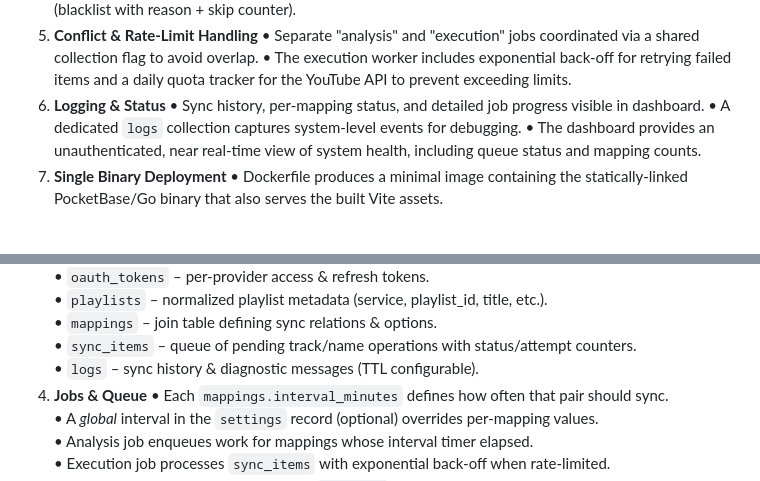
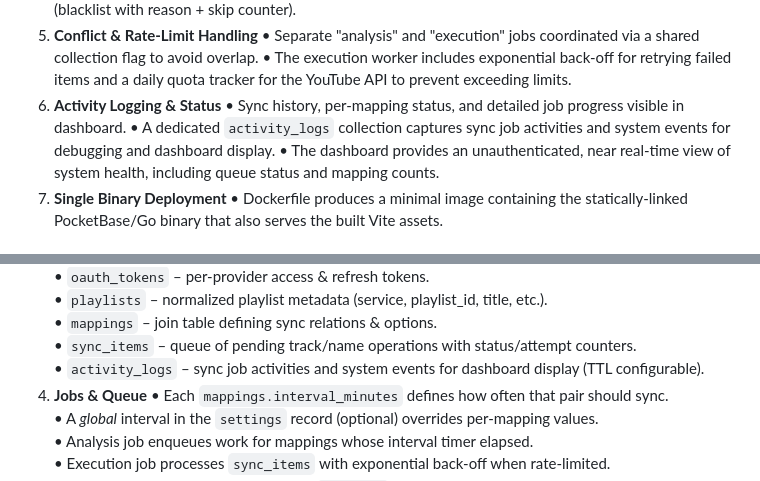
Before and after one commit to nnajiabraham/Spotube, a Markdown page: PRD.md, 2 parts joined by grey strips. Drawn GitHub-style.

```diff
--- a/PRD.md
+++ b/PRD.md
@@ -27,9 +27,9 @@ Eliminate the manual effort of recreating or updating playlists across Spotify a
 5. **Conflict & Rate-Limit Handling**
    • Separate "analysis" and "execution" jobs coordinated via a shared collection flag to avoid overlap.
    • The execution worker includes exponential back-off for retrying failed items and a daily quota tracker for the YouTube API to prevent exceeding limits.
-6. **Logging & Status**
+6. **Activity Logging & Status**
    • Sync history, per-mapping status, and detailed job progress visible in dashboard.
-   • A dedicated `logs` collection captures system-level events for debugging.
+   • A dedicated `activity_logs` collection captures sync job activities and system events for debugging and dashboard display.
    • The dashboard provides an unauthenticated, near real-time view of system health, including queue status and mapping counts.
 7. **Single Binary Deployment**
    • Dockerfile produces a minimal image containing the statically-linked PocketBase/Go binary that also serves the built Vite assets.
@@ -68,7 +68,7 @@ The service is delivered as a **single statically-linked Go binary** that embeds
    • `playlists` – normalized playlist metadata (service, playlist_id, title, etc.).
    • `mappings` – join table defining sync relations & options.
    • `sync_items` – queue of pending track/name operations with status/attempt counters.
-   • `logs` – sync history & diagnostic messages (TTL configurable).
+   • `activity_logs` – sync job activities and system events for dashboard display (TTL configurable).
 4. **Jobs & Queue**
    • Each `mappings.interval_minutes` defines how often that pair should sync.
    • A _global_ interval in the `settings` record (optional) overrides per-mapping values.
```
Also changed, not shown: rfcs/RFC-010-logging-status-dashboard.md (+21 -19 lines).
